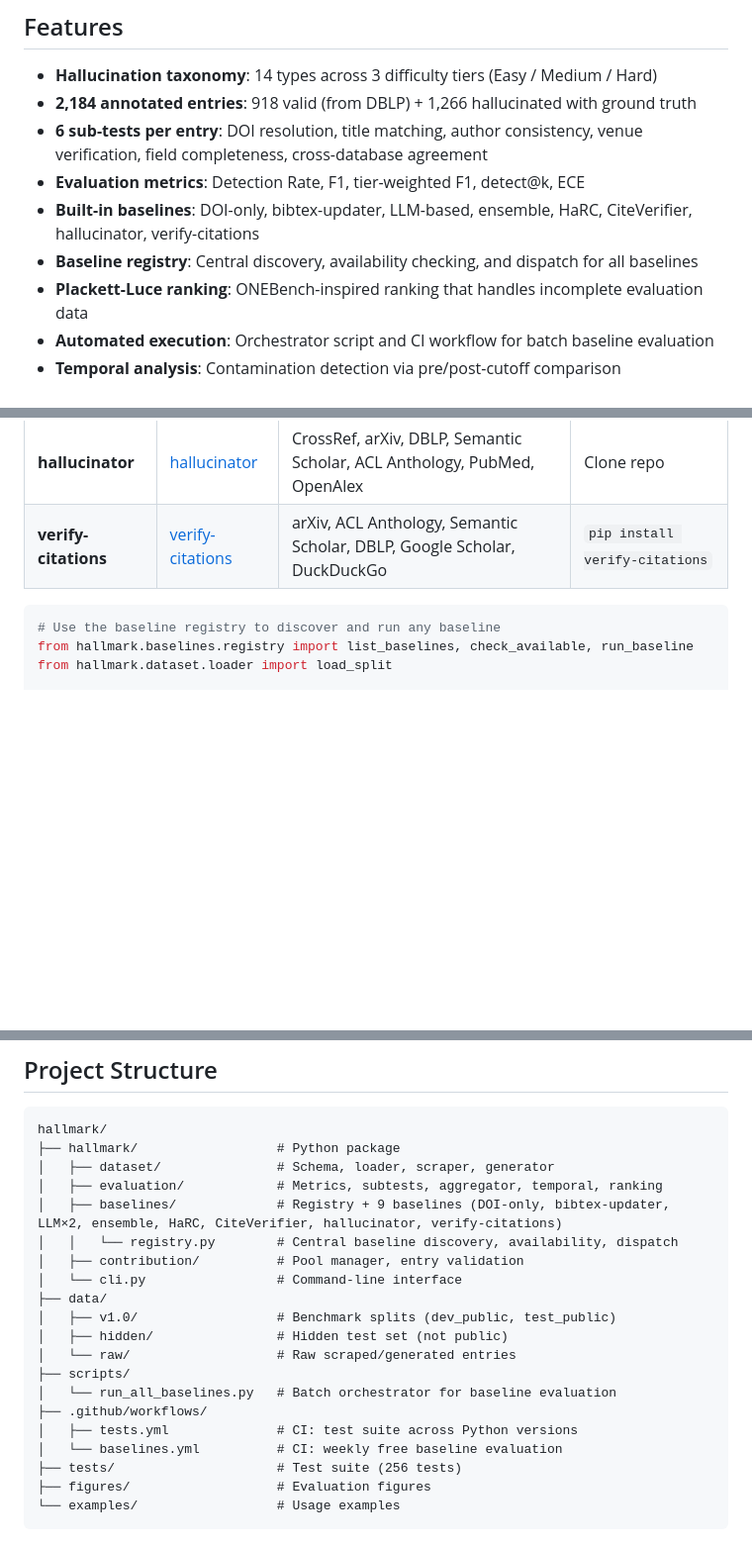
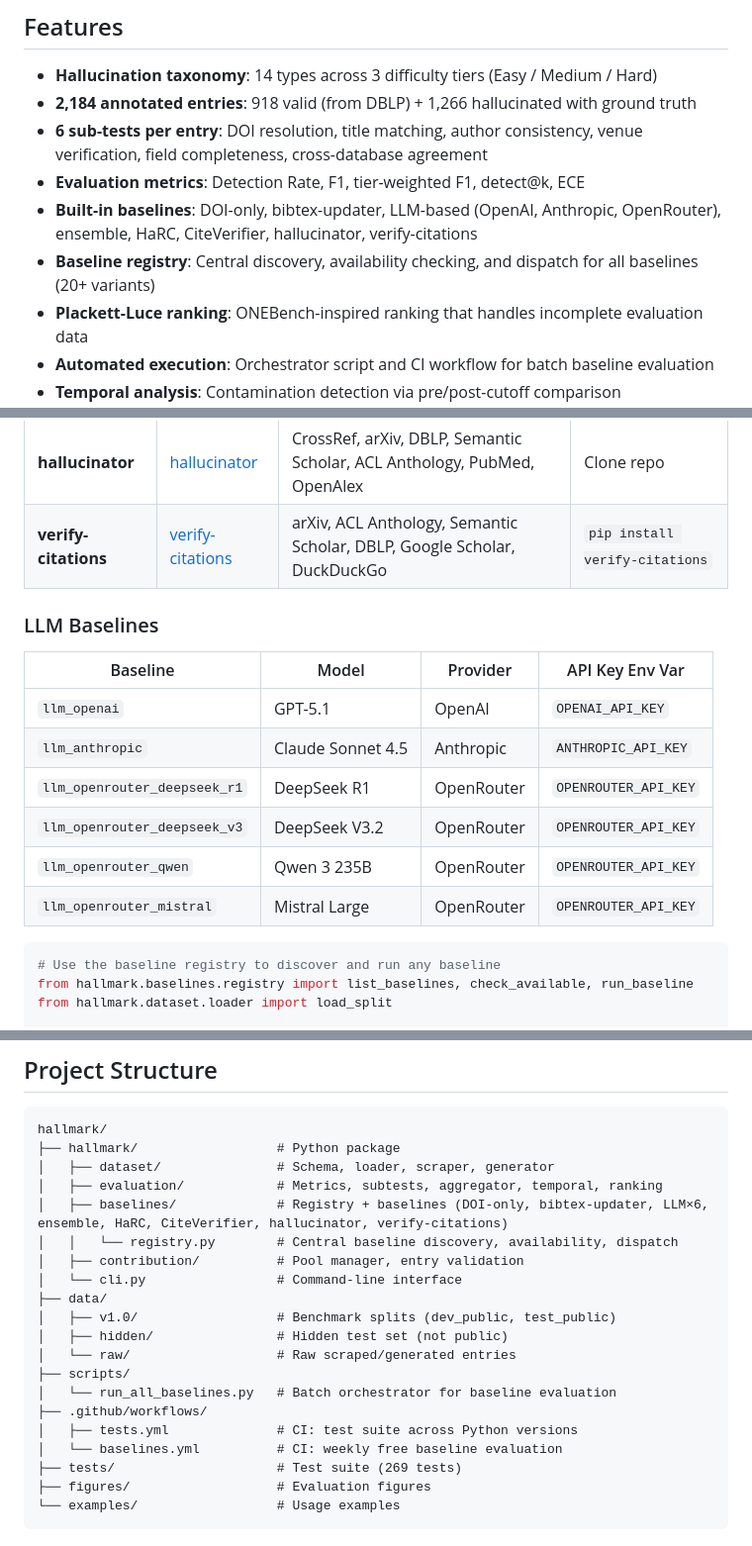
Before and after one commit to rpatrik96/hallmark, a Markdown page: README.md, 3 parts joined by grey strips. Shown at 99% size. Rendered like a GitHub page; blank space fills up the shorter version.

Commit message:
docs: update README and CLAUDE.md for OpenRouter baselines and test count
Co-Authored-By: Claude Opus 4.6 <noreply@anthropic.com>

````diff
--- a/README.md
+++ b/README.md
@@ -23,8 +23,8 @@ HALLMARK draws on best practices from established benchmarks:
 - **2,184 annotated entries**: 918 valid (from DBLP) + 1,266 hallucinated with ground truth
 - **6 sub-tests per entry**: DOI resolution, title matching, author consistency, venue verification, field completeness, cross-database agreement
 - **Evaluation metrics**: Detection Rate, F1, tier-weighted F1, detect@k, ECE
-- **Built-in baselines**: DOI-only, bibtex-updater, LLM-based, ensemble, HaRC, CiteVerifier, hallucinator, verify-citations
-- **Baseline registry**: Central discovery, availability checking, and dispatch for all baselines
+- **Built-in baselines**: DOI-only, bibtex-updater, LLM-based (OpenAI, Anthropic, OpenRouter), ensemble, HaRC, CiteVerifier, hallucinator, verify-citations
+- **Baseline registry**: Central discovery, availability checking, and dispatch for all baselines (20+ variants)
 - **Plackett-Luce ranking**: ONEBench-inspired ranking that handles incomplete evaluation data
 - **Automated execution**: Orchestrator script and CI workflow for batch baseline evaluation
 - **Temporal analysis**: Contamination detection via pre/post-cutoff comparison
@@ -194,6 +194,17 @@ HALLMARK also wraps several external citation verification tools as baselines:
 | **hallucinator** | [hallucinator](https://github.com/gianlucasb/hallucinator) | CrossRef, arXiv, DBLP, Semantic Scholar, ACL Anthology, PubMed, OpenAlex | Clone repo |
 | **verify-citations** | [verify-citations](https://pypi.org/project/verify-citations/) | arXiv, ACL Anthology, Semantic Scholar, DBLP, Google Scholar, DuckDuckGo | `pip install verify-citations` |
 
+### LLM Baselines
+
+| Baseline | Model | Provider | API Key Env Var |
+|----------|-------|----------|----------------|
+| `llm_openai` | GPT-5.1 | OpenAI | `OPENAI_API_KEY` |
+| `llm_anthropic` | Claude Sonnet 4.5 | Anthropic | `ANTHROPIC_API_KEY` |
+| `llm_openrouter_deepseek_r1` | DeepSeek R1 | OpenRouter | `OPENROUTER_API_KEY` |
+| `llm_openrouter_deepseek_v3` | DeepSeek V3.2 | OpenRouter | `OPENROUTER_API_KEY` |
+| `llm_openrouter_qwen` | Qwen 3 235B | OpenRouter | `OPENROUTER_API_KEY` |
+| `llm_openrouter_mistral` | Mistral Large | OpenRouter | `OPENROUTER_API_KEY` |
+
 ```python
 # Use the baseline registry to discover and run any baseline
 from hallmark.baselines.registry import list_baselines, check_available, run_baseline
@@ -294,7 +305,7 @@ hallmark/
 ├── hallmark/                  # Python package
 │   ├── dataset/               # Schema, loader, scraper, generator
 │   ├── evaluation/            # Metrics, subtests, aggregator, temporal, ranking
-│   ├── baselines/             # Registry + 9 baselines (DOI-only, bibtex-updater, LLM×2, ensemble, HaRC, CiteVerifier, hallucinator, verify-citations)
+│   ├── baselines/             # Registry + baselines (DOI-only, bibtex-updater, LLM×6, ensemble, HaRC, CiteVerifier, hallucinator, verify-citations)
 │   │   └── registry.py        # Central baseline discovery, availability, dispatch
 │   ├── contribution/          # Pool manager, entry validation
 │   └── cli.py                 # Command-line interface
@@ -307,7 +318,7 @@ hallmark/
 ├── .github/workflows/
 │   ├── tests.yml              # CI: test suite across Python versions
 │   └── baselines.yml          # CI: weekly free baseline evaluation
-├── tests/                     # Test suite (256 tests)
+├── tests/                     # Test suite (269 tests)
 ├── figures/                   # Evaluation figures
 └── examples/                  # Usage examples
 ```
````
Also changed, not shown: CLAUDE.md (+9 -1 lines).
